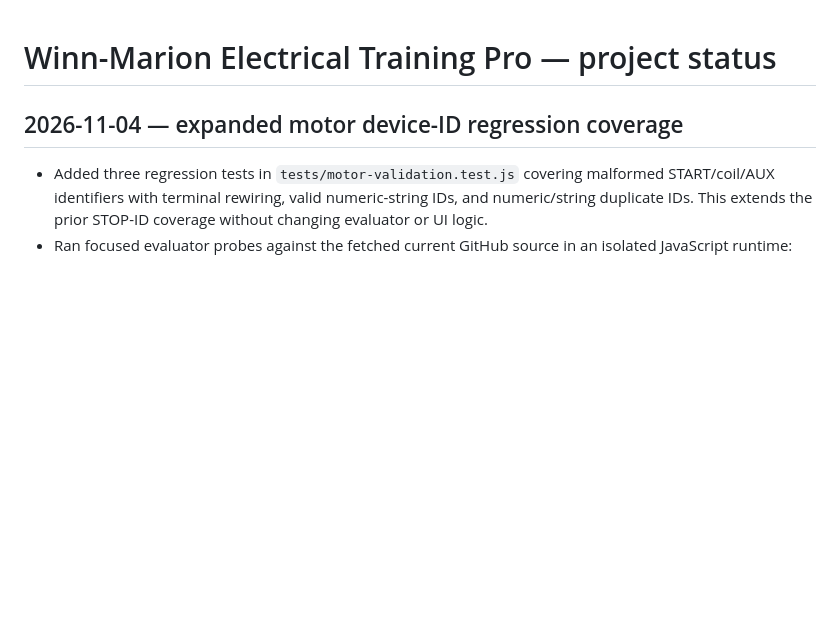
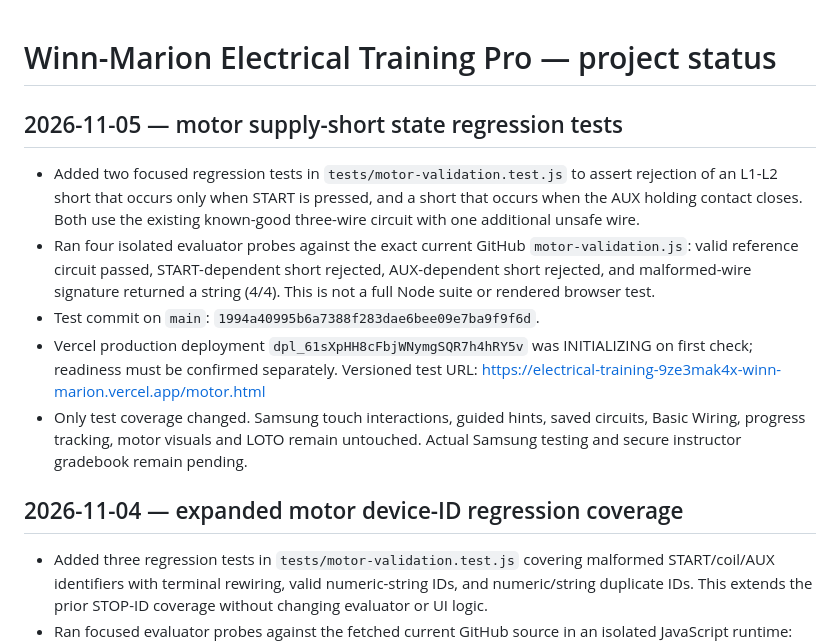
Before and after one commit to goransonbradley-98WmA/Winn-Marion-trainer, a Markdown page: PROJECT_STATUS.md, the part around the change. GitHub-like rendering; blank space fills up the shorter version.

Commit message:
Checkpoint November 5 START and AUX supply-short regression tests

```diff
--- a/PROJECT_STATUS.md
+++ b/PROJECT_STATUS.md
@@ -1,4 +1,11 @@
 # Winn-Marion Electrical Training Pro — project status
+
+## 2026-11-05 — motor supply-short state regression tests
+- Added two focused regression tests in `tests/motor-validation.test.js` to assert rejection of an L1-L2 short that occurs only when START is pressed, and a short that occurs when the AUX holding contact closes. Both use the existing known-good three-wire circuit with one additional unsafe wire.
+- Ran four isolated evaluator probes against the exact current GitHub `motor-validation.js`: valid reference circuit passed, START-dependent short rejected, AUX-dependent short rejected, and malformed-wire signature returned a string (4/4). This is not a full Node suite or rendered browser test.
+- Test commit on `main`: `1994a40995b6a7388f283dae6bee09e7ba9f9f6d`.
+- Vercel production deployment `dpl_61sXpHH8cFbjWNymgSQR7h4hRY5v` was INITIALIZING on first check; readiness must be confirmed separately. Versioned test URL: https://electrical-training-9ze3mak4x-winn-marion.vercel.app/motor.html
+- Only test coverage changed. Samsung touch interactions, guided hints, saved circuits, Basic Wiring, progress tracking, motor visuals and LOTO remain untouched. Actual Samsung testing and secure instructor gradebook remain pending.
 
 ## 2026-11-04 — expanded motor device-ID regression coverage
 - Added three regression tests in `tests/motor-validation.test.js` covering malformed START/coil/AUX identifiers with terminal rewiring, valid numeric-string IDs, and numeric/string duplicate IDs. This extends the prior STOP-ID coverage without changing evaluator or UI logic.
```
